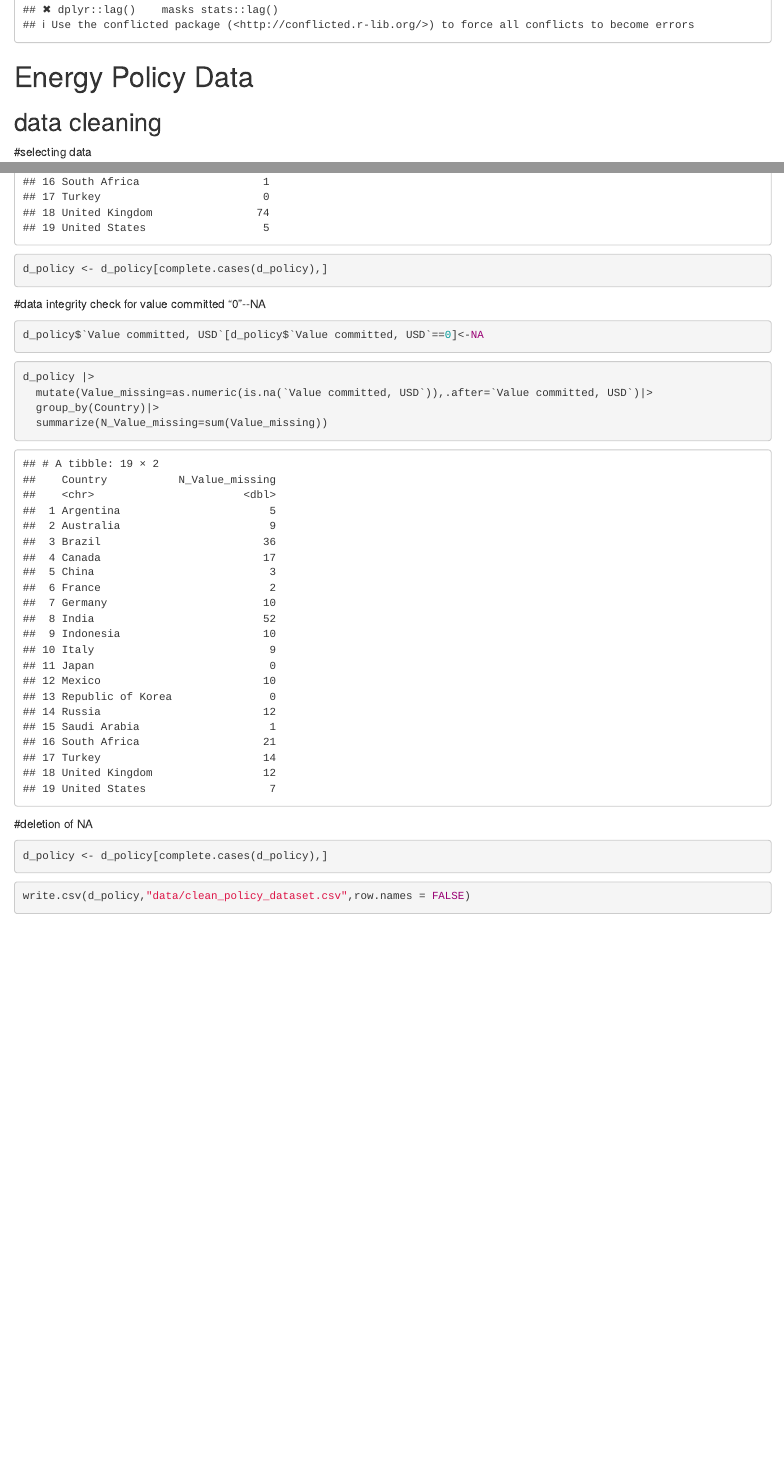
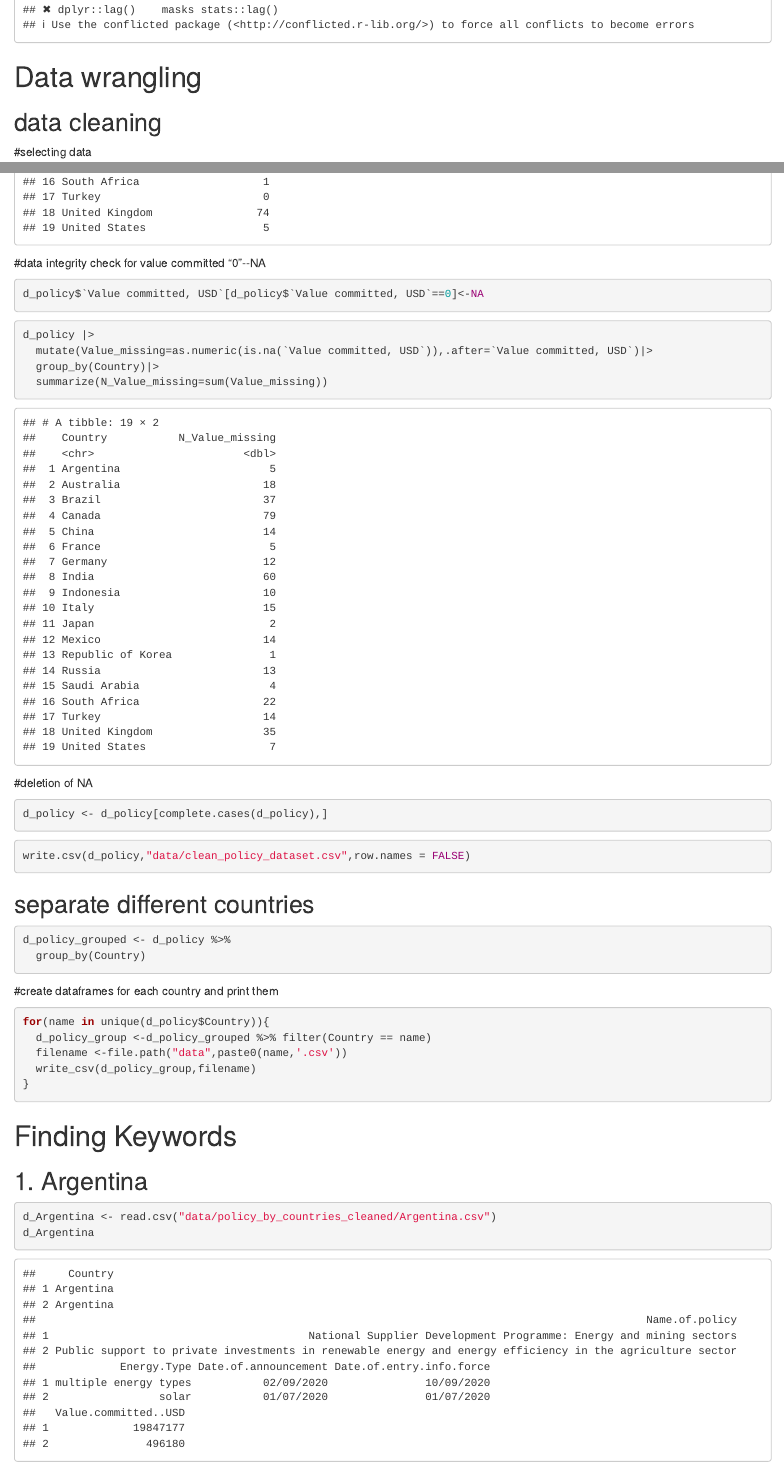
Before and after one commit to HUWenxiao79/POLI3148_Final_project, an R Markdown document (files/energy_policy_data.Rmd): the page in a window 1100 px wide, from 340 px down, and a second part further down, joined at a grey line. Rendered offline with R 4.5, knitr and Pandoc, with nearby package versions.

Commit message:
Update energy_policy_data.Rmd

````diff
--- a/files/energy_policy_data.Rmd
+++ b/files/energy_policy_data.Rmd
@@ -13,7 +13,7 @@ knitr::opts_chunk$set(echo = TRUE)
 library(tidyverse)
 ```
 
-# Energy Policy Data
+# Data wrangling
 
 ## data cleaning
 
@@ -35,10 +35,6 @@ d_policy |>
   mutate(Date_missing=as.numeric(is.na(`Date of entry info force`)),.after=`Date of entry info force`)|>
   group_by(Country)|>
   summarize(N_Date_missing=sum(Date_missing))
-```
-
-```{r}
-d_policy <- d_policy[complete.cases(d_policy),]
 ```
 
 #data integrity check for value committed "0"\--NA
@@ -63,3 +59,29 @@ d_policy <- d_policy[complete.cases(d_policy),]
 ```{r}
 write.csv(d_policy,"data/clean_policy_dataset.csv",row.names = FALSE)
 ```
+
+## separate different countries
+
+```{r}
+d_policy_grouped <- d_policy %>%
+  group_by(Country)
+```
+
+#create dataframes for each country and print them
+
+```{r}
+for(name in unique(d_policy$Country)){
+  d_policy_group <-d_policy_grouped %>% filter(Country == name)
+  filename <-file.path("data",paste0(name,'.csv'))
+  write_csv(d_policy_group,filename)
+}
+```
+
+# Finding Keywords
+
+## 1. Argentina
+
+```{r}
+d_Argentina <- read.csv("data/policy_by_countries_cleaned/Argentina.csv")
+d_Argentina
+```
````
